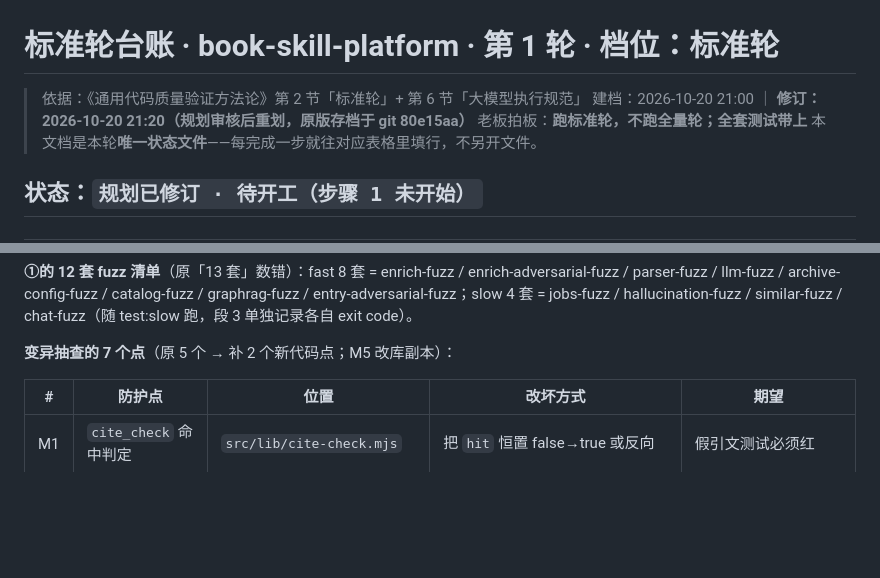
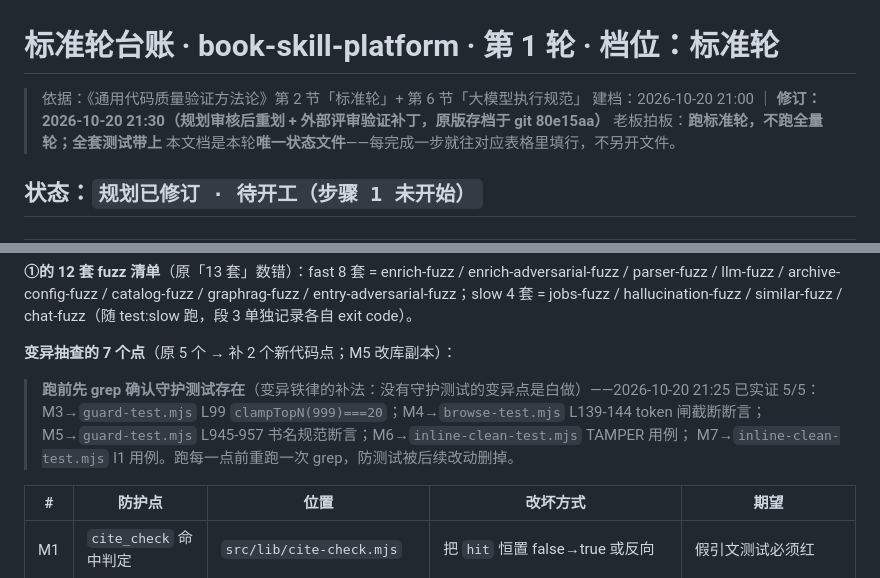
Before and after one commit to loongarch-pirun/book-skill-platform, a Markdown page: docs/标准轮-ledger-2026-10-20.md, 2 parts joined by grey strips. Rendered like a GitHub page; blank space fills up the shorter version.

```diff
--- a/docs/标准轮-ledger-2026-10-20.md
+++ b/docs/标准轮-ledger-2026-10-20.md
@@ -1,7 +1,7 @@
 # 标准轮台账 · book-skill-platform · 第 1 轮 · 档位：标准轮
 
 > 依据：《通用代码质量验证方法论》第 2 节「标准轮」+ 第 6 节「大模型执行规范」
-> 建档：2026-10-20 21:00 ｜ **修订：2026-10-20 21:20（规划审核后重划，原版存档于 git 80e15aa）**
+> 建档：2026-10-20 21:00 ｜ **修订：2026-10-20 21:30（规划审核后重划 + 外部评审验证补丁，原版存档于 git 80e15aa）**
 > 老板拍板：**跑标准轮，不跑全量轮；全套测试带上**
 > 本文档是本轮**唯一状态文件**——每完成一步就往对应表格里填行，不另开文件。
 
@@ -166,6 +188,11 @@ inline 两件套、clean.mjs、search.mjs、CLI 导入链路段 1 一个都没
 **①的 12 套 fuzz 清单**（原「13 套」数错）：fast 8 套 = enrich-fuzz / enrich-adversarial-fuzz / parser-fuzz / llm-fuzz / archive-config-fuzz / catalog-fuzz / graphrag-fuzz / entry-adversarial-fuzz；slow 4 套 = jobs-fuzz / hallucination-fuzz / similar-fuzz / chat-fuzz（随 test:slow 跑，段 3 单独记录各自 exit code）。
 
 **变异抽查的 7 个点**（原 5 个 → 补 2 个新代码点；M5 改库副本）：
+
+> **跑前先 grep 确认守护测试存在**（变异铁律的补法：没有守护测试的变异点是白做）——2026-10-20 21:25 已实证 5/5：
+> M3→`guard-test.mjs` L99 `clampTopN(999)===20`；M4→`browse-test.mjs` L139-144 token 闸截断断言；
+> M5→`guard-test.mjs` L945-957 书名规范断言；M6→`inline-clean-test.mjs` TAMPER 用例；
+> M7→`inline-clean-test.mjs` I1 用例。跑每一点前重跑一次 grep，防测试被后续改动删掉。
 
 | # | 防护点 | 位置 | 改坏方式 | 期望 |
 |---|---|---|---|---|
```
Also changed, not shown: other parts of docs/标准轮-ledger-2026-10-20.md (+40 -13 lines).
